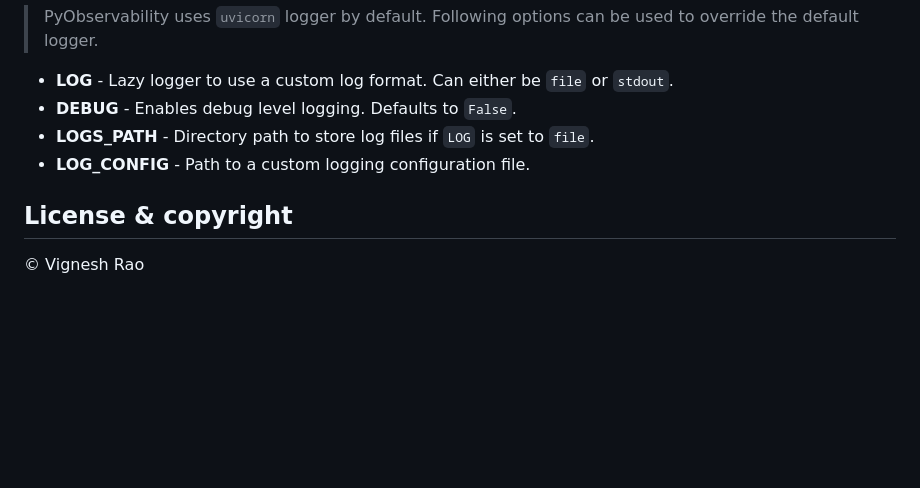
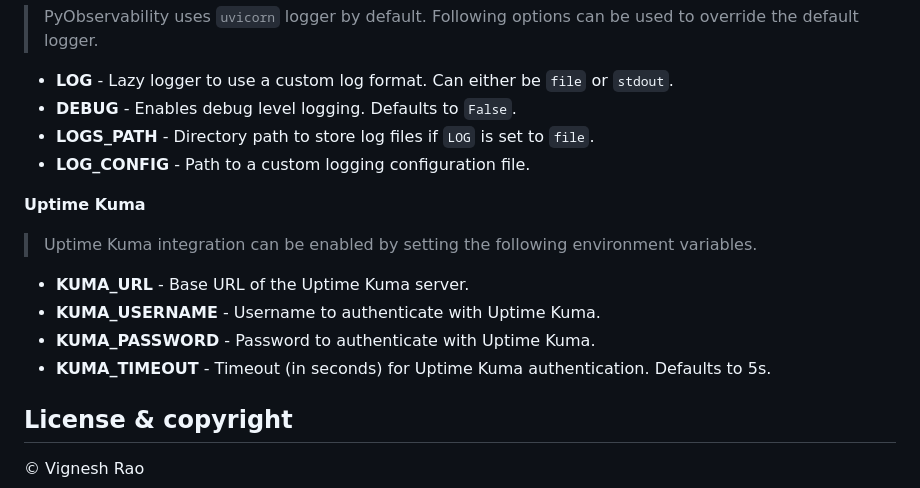
Before and after one commit to thevickypedia/PyObservability, a Markdown page: README.md, the part around the change. Rendered like a GitHub page; blank space fills up the shorter version.

Commit message:
docs: Update README.md

```diff
--- a/README.md
+++ b/README.md
@@ -85,6 +85,13 @@ docker run \
 - **LOGS_PATH** - Directory path to store log files if `LOG` is set to `file`.
 - **LOG_CONFIG** - Path to a custom logging configuration file.
 
+**Uptime Kuma**
+> Uptime Kuma integration can be enabled by setting the following environment variables.
+- **KUMA_URL** - Base URL of the Uptime Kuma server.
+- **KUMA_USERNAME** - Username to authenticate with Uptime Kuma.
+- **KUMA_PASSWORD** - Password to authenticate with Uptime Kuma.
+- **KUMA_TIMEOUT** - Timeout (in seconds) for Uptime Kuma authentication. Defaults to 5s.
+
 ## License & copyright
 
 &copy; Vignesh Rao
```
